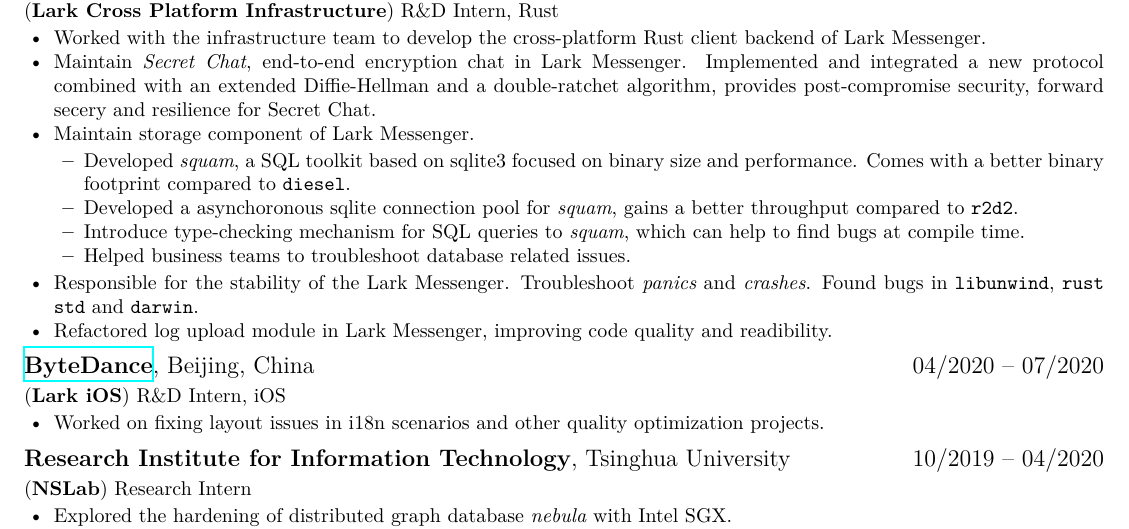
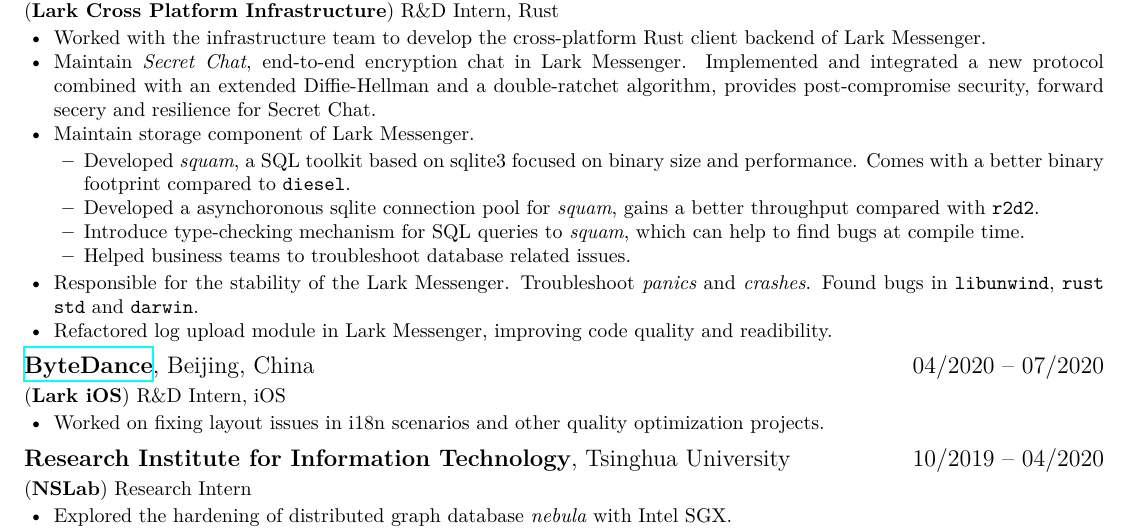
Before and after one commit to name1e5s/resume, a LaTeX CV (resume.tex): part of the page, cut so that both start at the same text. Compiled offline with XeLaTeX; a missing font is replaced by an installed copy or a similar font.

Commit message:
fix typo

```diff
--- a/resume.tex
+++ b/resume.tex
@@ -68,7 +68,7 @@
                             开发了 \textit{squam}，一个基于 sqlite3 的 SQL 工具库，专注于二进制大小和性能。在测试中，相较于 \texttt{diesel}，\textit{squam} 的二进制体积更小，编译时间更短。
                         }
                   \item \en{
-                            Developed a asynchoronous sqlite connection pool for \textit{squam}, gains a better throughput compared to \texttt{r2d2}.
+                            Developed a asynchoronous sqlite connection pool for \textit{squam}, gains a better throughput compared with \texttt{r2d2}.
                         }
                         \zh{
                             为 \textit{squam} 开发了一个异步的 sqlite 连接池，相较于 \texttt{r2d2}，\texttt{squam} 的吞吐量更高。
```
Also changed, not shown: resume-zh.pdf, resume.pdf.
